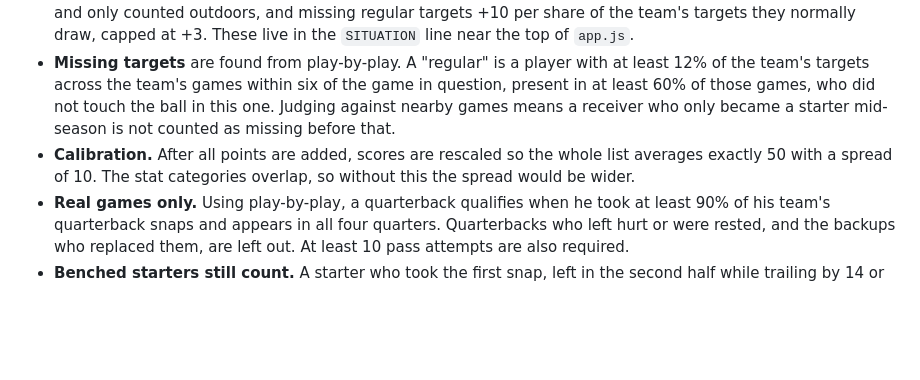
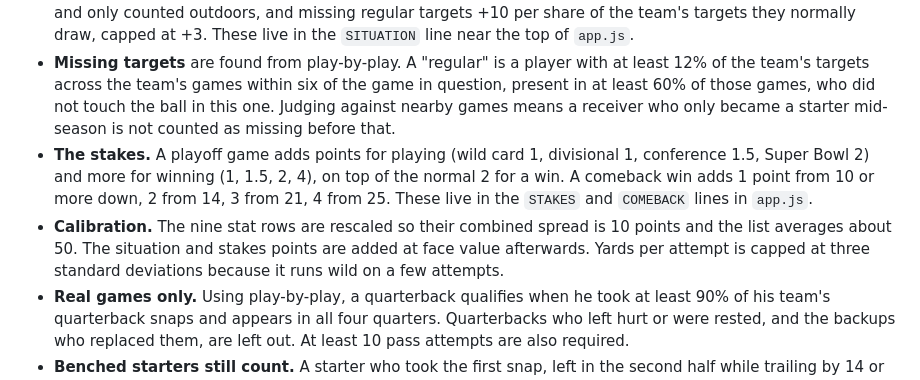
Before and after one commit to notjut/qb-rankings, a Markdown page: README.md, the part around the change. Rendered like a GitHub page; blank space fills up the shorter version.

Commit message:
Document stakes and comebacks

```diff
--- a/README.md
+++ b/README.md
@@ -20,7 +20,8 @@ Live site: https://qbranks.com
 - **Rushing can only help.** A quarterback's rushing is scored as average or better, never below average, so pocket passers are not punished for a quiet day. Kneel-downs are removed from rushing yards first.
 - **The situation adds flat points on top**: win +2, loss -2, road +1, home -1, neutral site 0, game-winning drive +2, freezing (32°F or colder) +2, wind of 20 mph or more +2, rain or snow +1.5, with weather capped at +4 and only counted outdoors, and missing regular targets +10 per share of the team's targets they normally draw, capped at +3. These live in the `SITUATION` line near the top of `app.js`.
 - **Missing targets** are found from play-by-play. A "regular" is a player with at least 12% of the team's targets across the team's games within six of the game in question, present in at least 60% of those games, who did not touch the ball in this one. Judging against nearby games means a receiver who only became a starter mid-season is not counted as missing before that.
-- **Calibration.** After all points are added, scores are rescaled so the whole list averages exactly 50 with a spread of 10. The stat categories overlap, so without this the spread would be wider.
+- **The stakes.** A playoff game adds points for playing (wild card 1, divisional 1, conference 1.5, Super Bowl 2) and more for winning (1, 1.5, 2, 4), on top of the normal 2 for a win. A comeback win adds 1 point from 10 or more down, 2 from 14, 3 from 21, 4 from 25. These live in the `STAKES` and `COMEBACK` lines in `app.js`.
+- **Calibration.** The nine stat rows are rescaled so their combined spread is 10 points and the list averages about 50. The situation and stakes points are added at face value afterwards. Yards per attempt is capped at three standard deviations because it runs wild on a few attempts.
 - **Real games only.** Using play-by-play, a quarterback qualifies when he took at least 90% of his team's quarterback snaps and appears in all four quarters. Quarterbacks who left hurt or were rested, and the backups who replaced them, are left out. At least 10 pass attempts are also required.
 - **Benched starters still count.** A starter who took the first snap, left in the second half while trailing by 14 or more, never returned, and has no injury noted on any play is treated as benched for poor play and kept.
 - A game-winning drive means the offense took the lead for good in the 4th quarter or overtime.
```
